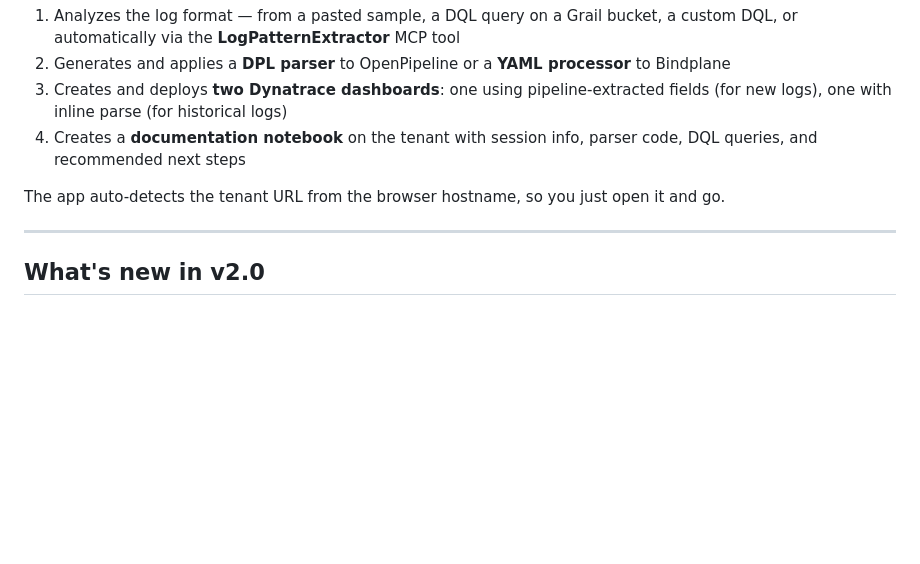
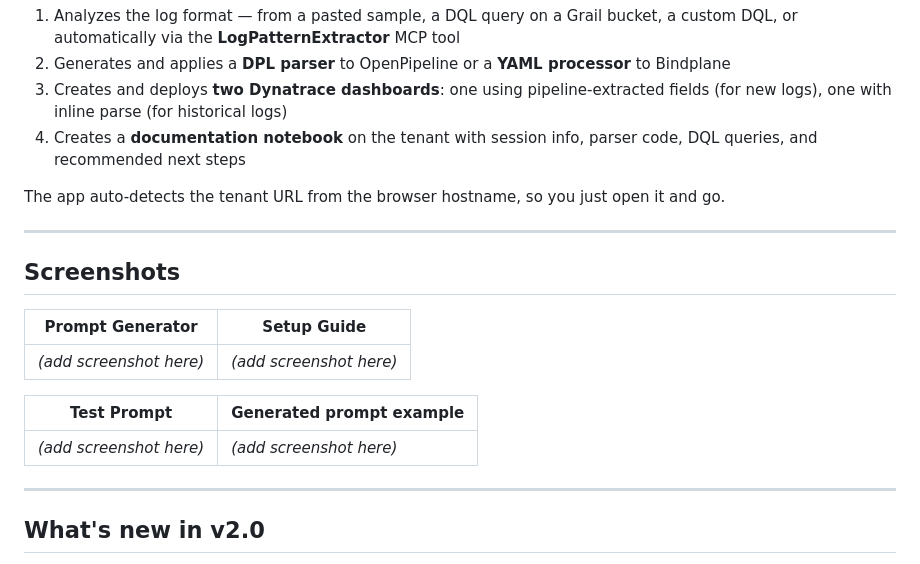
Before and after one commit to fragelo/dt-bp-ai-prompt, a Markdown page: README.md, the part around the change. Drawn GitHub-style; blank space fills up the shorter version.

Commit message:
Add screenshots section to README

```diff
--- a/README.md
+++ b/README.md
@@ -17,6 +17,18 @@ Claude Code then:
 4. Creates a **documentation notebook** on the tenant with session info, parser code, DQL queries, and recommended next steps
 
 The app auto-detects the tenant URL from the browser hostname, so you just open it and go.
+
+---
+
+## Screenshots
+
+| Prompt Generator | Setup Guide |
+|---|---|
+| *(add screenshot here)* | *(add screenshot here)* |
+
+| Test Prompt | Generated prompt example |
+|---|---|
+| *(add screenshot here)* | *(add screenshot here)* |
 
 ---
 
```
